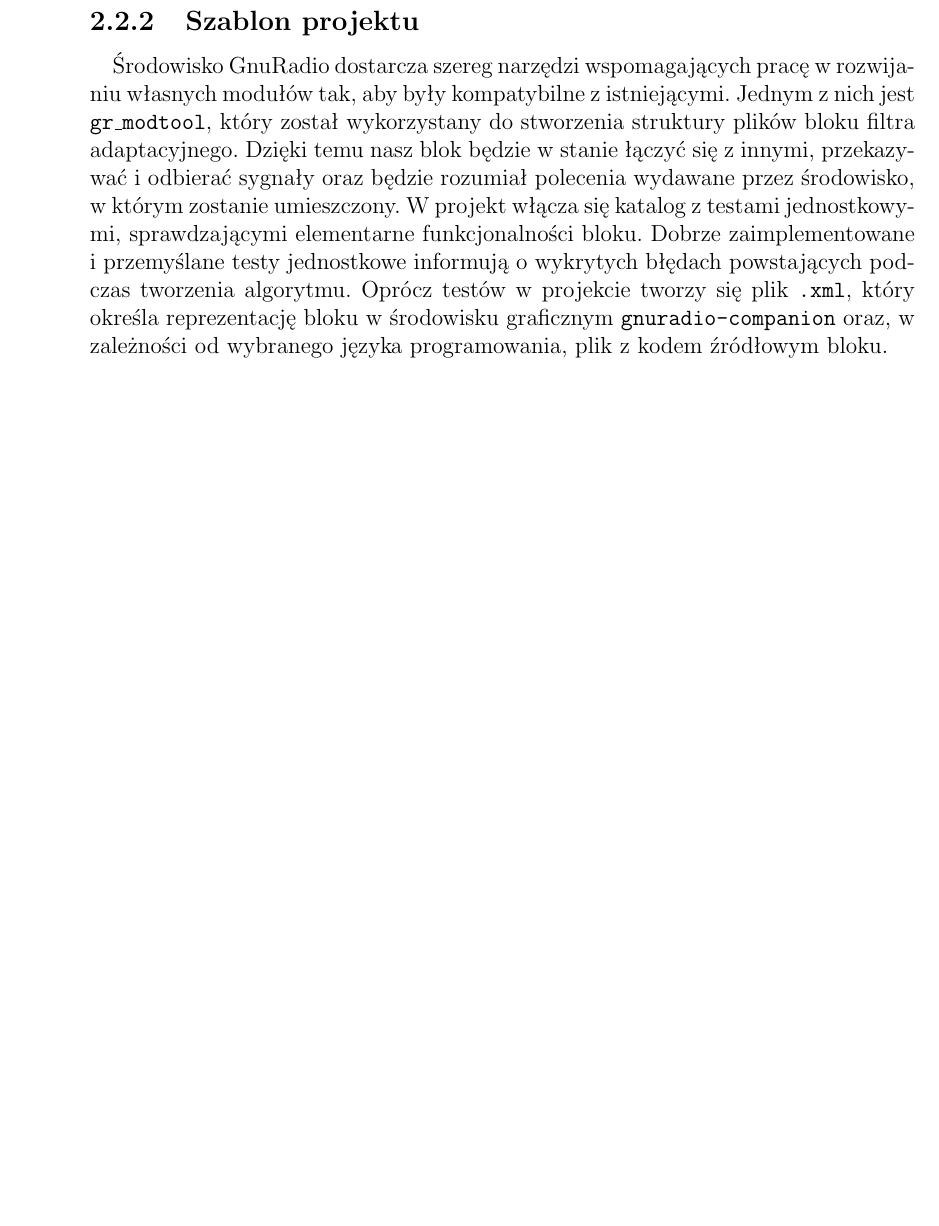
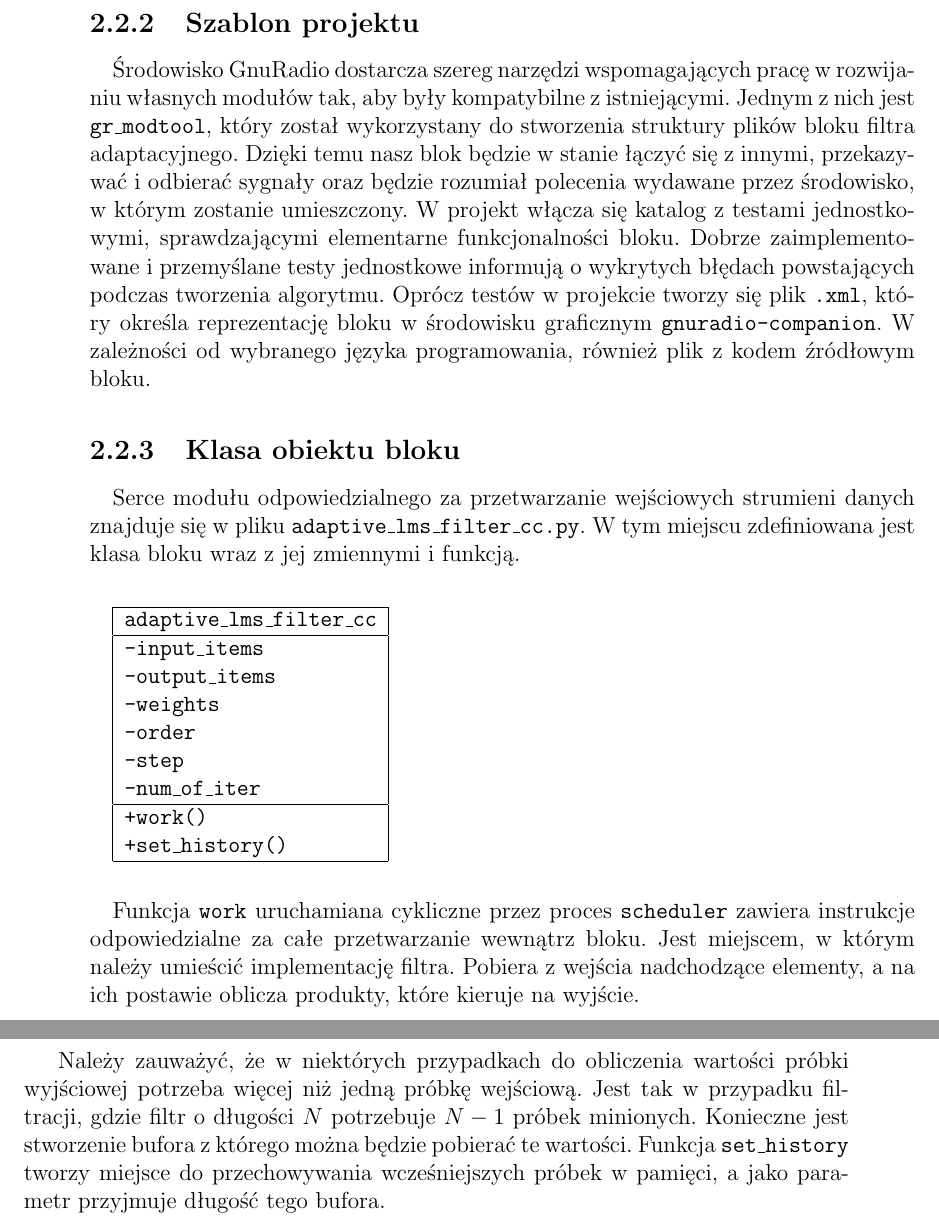
Before and after one commit to mielosz/EngineeringThesis, a LaTeX thesis (main.tex, which reads tex/rozdzial2.tex): part of page 8 of 18 before the commit and two parts of pages 8 and 9 of 20 after it, the two joined at a grey line, cut so that both start at the same text, the shorter picture padded with empty space. Compiled offline with pdfLaTeX.

Commit message:
rodzial 2- klasa obiektu bloku

```diff
--- a/tex/rozdzial2.tex
+++ b/tex/rozdzial2.tex
@@ -39,4 +40,34 @@ Jednym z nich jest \texttt{gr\_modtool}, który został wykorzystany do stworzen
 Dzięki temu nasz blok będzie w stanie łączyć się z innymi, przekazywać i odbierać sygnały oraz będzie rozumiał polecenia wydawane przez środowisko, w którym zostanie umieszczony.
 W projekt włącza się katalog z testami jednostkowymi, sprawdzającymi elementarne funkcjonalności bloku.
 Dobrze zaimplementowane i przemyślane testy jednostkowe informują o wykrytych błędach powstających podczas tworzenia algorytmu.
-Oprócz testów w projekcie tworzy się plik \texttt{.xml}, który określa reprezentację bloku w środowisku graficznym \texttt{gnuradio-companion} oraz, w zależności od wybranego języka programowania, plik z kodem źródłowym bloku.
+Oprócz testów w projekcie tworzy się plik \texttt{.xml}, który określa reprezentację bloku w środowisku graficznym \texttt{gnuradio-companion}.
+W zależności od wybranego języka programowania, również plik z kodem źródłowym bloku.
+\subsection{Klasa obiektu bloku}
+\paragraph{}
+Serce modułu odpowiedzialnego za przetwarzanie wejściowych strumieni danych znajduje się w pliku  \texttt{adaptive\_lms\_filter\_cc.py}. W tym miejscu zdefiniowana jest klasa bloku wraz z jej zmiennymi i funkcją.
+
+\paragraph{}
+\begin{tabular}{|l|} \hline
+\texttt{adaptive\_lms\_filter\_cc} \\
+\hline
+\texttt{-input\_items} \\
+\texttt{-output\_items} \\
+\texttt{-weights} \\
+\texttt{-order} \\
+\texttt{-step} \\
+\texttt{-num\_of\_iter} \\
+\hline
+\texttt{+work()} \\
+\texttt{+set\_history()} \\
+\hline
+\end{tabular}
+
+\paragraph{}
+Funkcja \texttt{work} uruchamiana cykliczne przez proces \texttt{scheduler} zawiera instrukcje odpowiedzialne za całe przetwarzanie wewnątrz bloku.
+Jest miejscem, w którym należy umieścić implementację filtra.
+Pobiera z wejścia nadchodzące elementy, a na ich postawie oblicza produkty, które kieruje na wyjście.
+
+Należy zauważyć, że w niektórych przypadkach do obliczenia wartości próbki wyjściowej potrzeba więcej niż jedną próbkę wejściową.
+Jest tak w przypadku filtracji, gdzie filtr o długości $N$ potrzebuje $N-1$ próbek minionych.
+Konieczne jest stworzenie bufora z którego można będzie pobierać te wartości.
+Funkcja \texttt{set\_history} tworzy miejsce do przechowywania wcześniejszych próbek w pamięci, a jako parametr przyjmuje długość tego bufora.
```
Also changed, not shown: tex/rozdzial2.tex (1 more changed lines).
